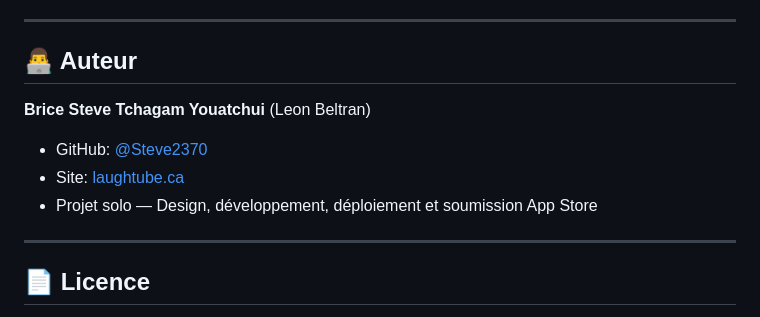
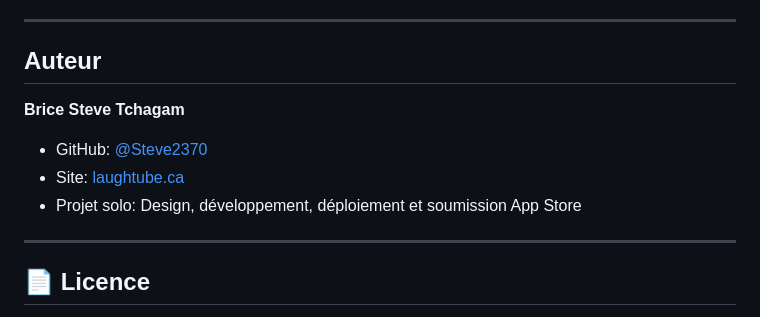
Before and after one commit to Steve2370/laugh-tube, a Markdown page: README.md, the part around one of its changes. GitHub-like rendering.

```diff
--- a/README.md
+++ b/README.md
@@ -360,13 +360,13 @@ L'application iOS "Tube à rire" est développée en SwiftUI et disponible sur l
 
 ---
 
-## 👨‍💻 Auteur
+## Auteur
 
-**Brice Steve Tchagam Youatchui** (Leon Beltran)
+**Brice Steve Tchagam**
 
 - GitHub: [@Steve2370](https://github.com/Steve2370)
 - Site: [laughtube.ca](https://www.laughtube.ca)
-- Projet solo — Design, développement, déploiement et soumission App Store
+- Projet solo: Design, développement, déploiement et soumission App Store
 
 ---
 
```
Also changed, not shown: other parts of README.md (+22 -22 lines).
